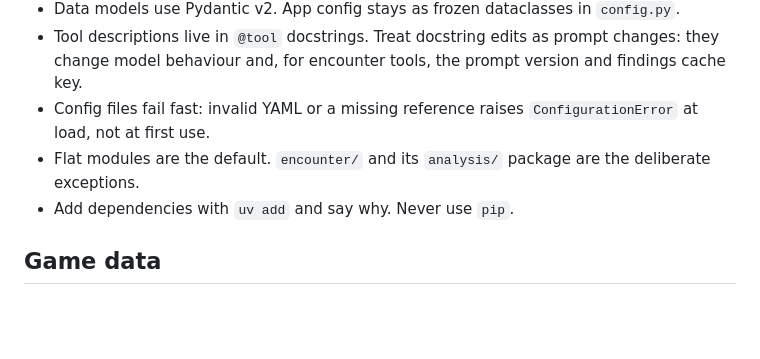
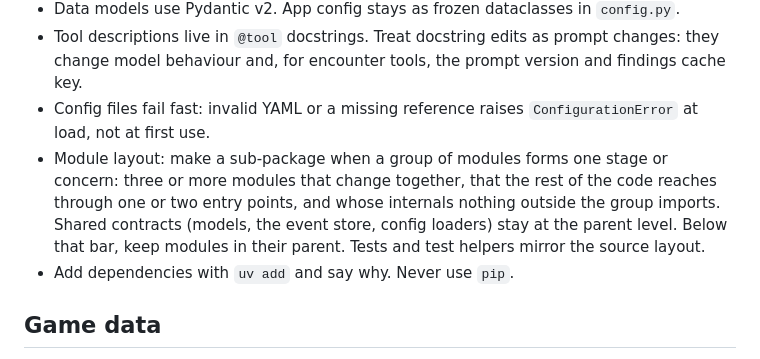
Before and after one commit to TheDastard/KhadBot, a Markdown page: CLAUDE.md, the part around the change. Rendered like a GitHub page; blank space fills up the shorter version.

Commit message:
[KB][docs] Replace flat-module guidance with a module layout rule
CLAUDE.md said flat modules were the default with encounter/ and
analysis/ as exceptions, and the decisions log called the encounter
package a justified exception to "flat files preferred". Neither said
when a sub-package is warranted. Both now state the rule: make a
sub-package when three or more modules form one stage or concern,
change together, are reached through one or two entry points, and
have internals nothing outside the group imports. Shared contracts
(models, the event store, config loaders) stay at the parent level,
and tests and test helpers mirror the source layout.

```diff
--- a/CLAUDE.md
+++ b/CLAUDE.md
@@ -85,7 +85,10 @@ Add `--no-cov` to pytest for faster local runs; coverage is on by default in `ad
 - Data models use Pydantic v2. App config stays as frozen dataclasses in `config.py`.
 - Tool descriptions live in `@tool` docstrings. Treat docstring edits as prompt changes: they change model behaviour and, for encounter tools, the prompt version and findings cache key.
 - Config files fail fast: invalid YAML or a missing reference raises `ConfigurationError` at load, not at first use.
-- Flat modules are the default. `encounter/` and its `analysis/` package are the deliberate exceptions.
+- Module layout: make a sub-package when a group of modules forms one stage or concern: three or more modules that
+  change together, that the rest of the code reaches through one or two entry points, and whose internals nothing
+  outside the group imports. Shared contracts (models, the event store, config loaders) stay at the parent level.
+  Below that bar, keep modules in their parent. Tests and test helpers mirror the source layout.
 - Add dependencies with `uv add` and say why. Never use `pip`.
 
 ## Game data
```
Also changed, not shown: docs/decisions.md (+1 -1 lines).
